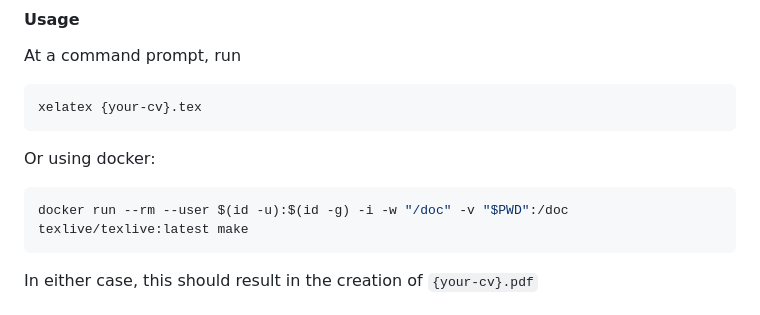
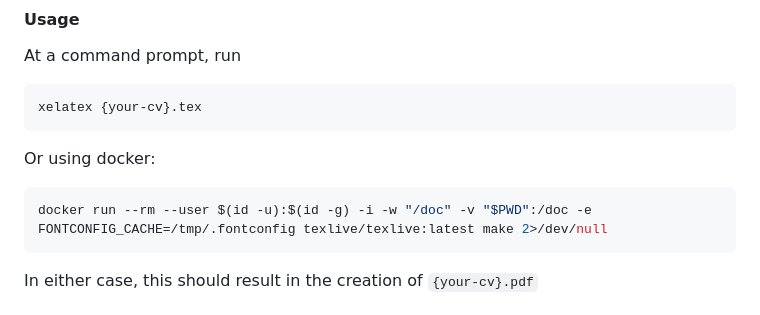
Before and after one commit to posquit0/Awesome-CV, a Markdown page: README.md, the part around the change. Drawn GitHub-style.

Commit message:
fix: suppress Fontconfig errors in Docker command
The Docker command now includes environment variables and error redirection
to suppress Fontconfig warnings about writable cache directories while
maintaining full functionality for PDF generation.

🤖 Generated with [Claude Code](https://claude.ai/code)

Co-Authored-By: Claude <noreply@anthropic.com>

````diff
--- a/README.md
+++ b/README.md
@@ -90,7 +90,7 @@ xelatex {your-cv}.tex
 Or using docker:
 
 ```bash
-docker run --rm --user $(id -u):$(id -g) -i -w "/doc" -v "$PWD":/doc texlive/texlive:latest make
+docker run --rm --user $(id -u):$(id -g) -i -w "/doc" -v "$PWD":/doc -e FONTCONFIG_CACHE=/tmp/.fontconfig texlive/texlive:latest make 2>/dev/null
 ```
 
 In either case, this should result in the creation of ``{your-cv}.pdf``
````
